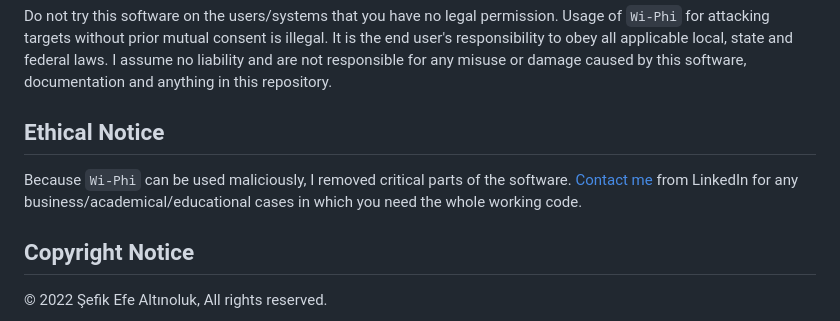
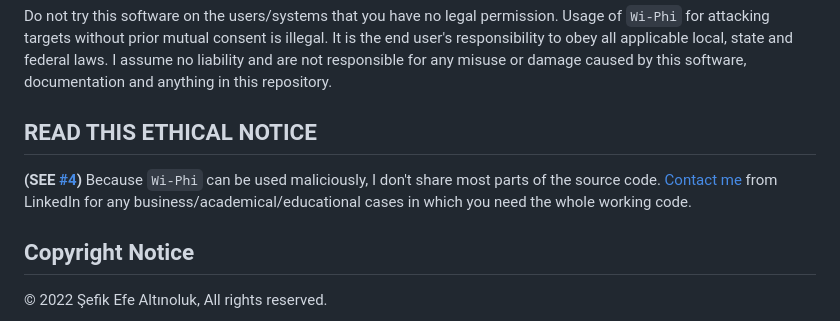
Before and after one commit to f4T1H21/Wi-Phi, a Markdown page: README.md, the part around the change. Rendered like a GitHub page.

Commit message:
Ethical Notice Updated

```diff
--- a/README.md
+++ b/README.md
@@ -4,8 +4,8 @@
 ## Legal Disclaimer
 Do not try this software on the users/systems that you have no legal permission. Usage of `Wi-Phi` for attacking targets without prior mutual consent is illegal. It is the end user's responsibility to obey all applicable local, state and federal laws. I assume no liability and are not responsible for any misuse or damage caused by this software, documentation and anything in this repository.
 
-## Ethical Notice
-Because `Wi-Phi` can be used maliciously, I removed critical parts of the software. [Contact me](https://www.linkedin.com/in/%C5%9Fefik-efe/) from LinkedIn for any business/academical/educational cases in which you need the whole working code.
+## READ THIS ETHICAL NOTICE
+__(SEE [#4](https://github.com/f4T1H21/Wi-Phi/issues/4#issuecomment-1645622242))__ Because `Wi-Phi` can be used maliciously, I don't share most parts of the source code. [Contact me](https://www.linkedin.com/in/%C5%9Fefik-efe/) from LinkedIn for any business/academical/educational cases in which you need the whole working code.
 
 ## Copyright Notice
 © 2022 Şefik Efe Altınoluk, All rights reserved.
```
